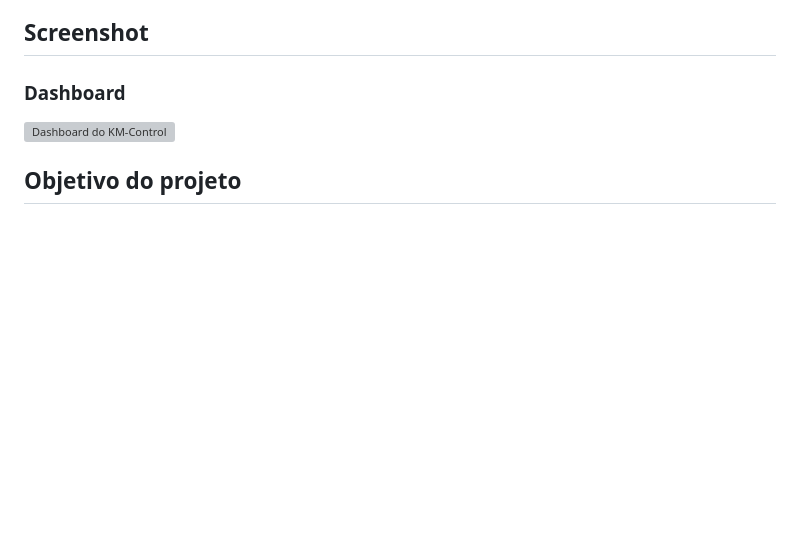
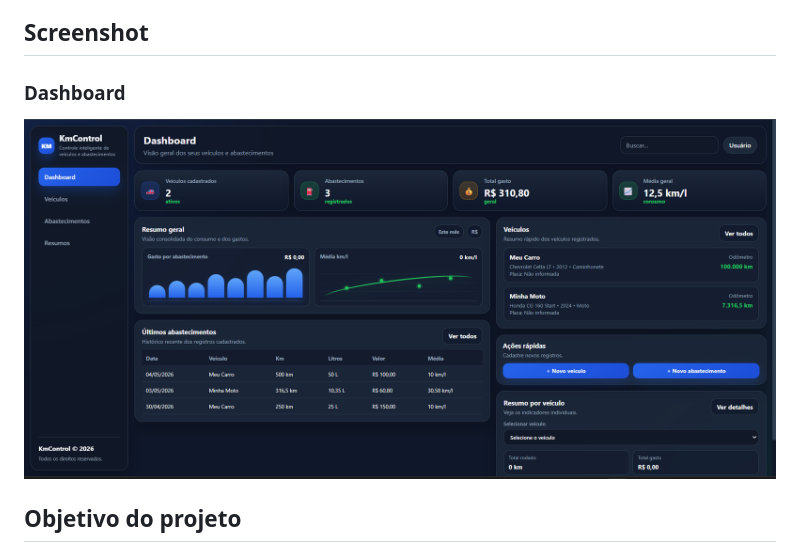
Before and after one commit to DanielMeirelesSi/KM-Control, a Markdown page: README.md, the part around the change. Rendered like a GitHub page; pictures changed too: Docs/images/dashboard.png (added); blank space fills up the shorter version; grey boxes are pictures that could not be loaded.

Commit message:
Fix: Readme

```diff
--- a/README.md
+++ b/README.md
@@ -8,7 +8,7 @@ O projeto foi desenvolvido como uma solução web para organizar informações d
 
 ### Dashboard
 
-![Dashboard do KM-Control](docs/images/dashboard.png)
+![Dashboard do KM-Control](Docs/images/dashboard.png)
 
 ## Objetivo do projeto
 
```
